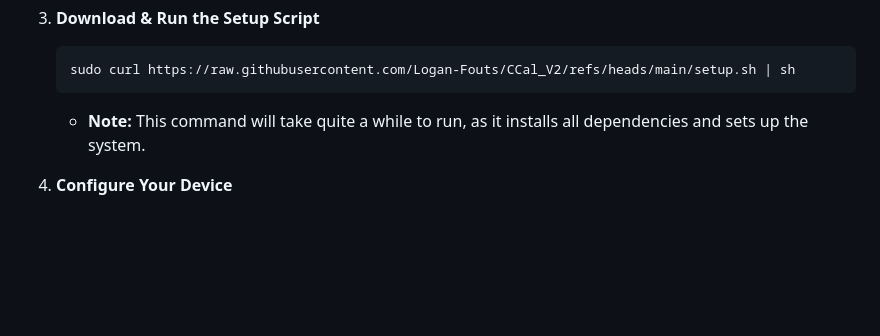
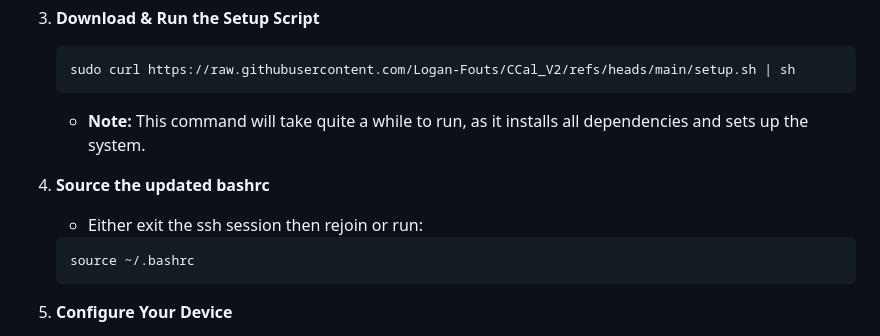
Before and after one commit to Logan-Fouts/CCal_V2, a Markdown page: GettingStarted.md, the part around the change. Rendered like a GitHub page; blank space fills up the shorter version.

Commit message:
Add instructions to source updated bashrc after running setup script

````diff
--- a/GettingStarted.md
+++ b/GettingStarted.md
@@ -75,6 +75,12 @@ Use [Raspberry Pi Imager](https://www.raspberrypi.com/software/) for the easiest
     ```
     - **Note:** This command will take quite a while to run, as it installs all dependencies and sets up the system.
 
+4. **Source the updated bashrc**
+    - Either exit the ssh session then rejoin or run:
+    ```sh
+    source ~/.bashrc
+    ```
+
 4. **Configure Your Device**
     - Follow the Quick Start steps above starting at step 3.
     - If you enable Pi-hole during setup, the only thing you need to do is click through the Pi-hole options when prompted.
````
